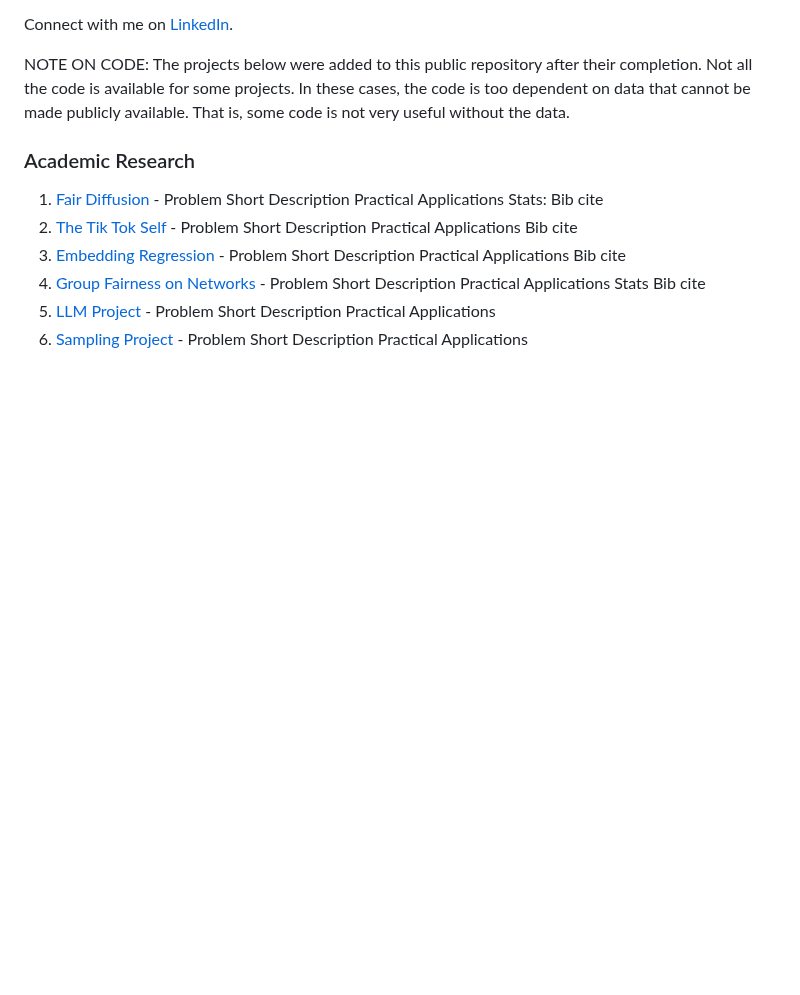
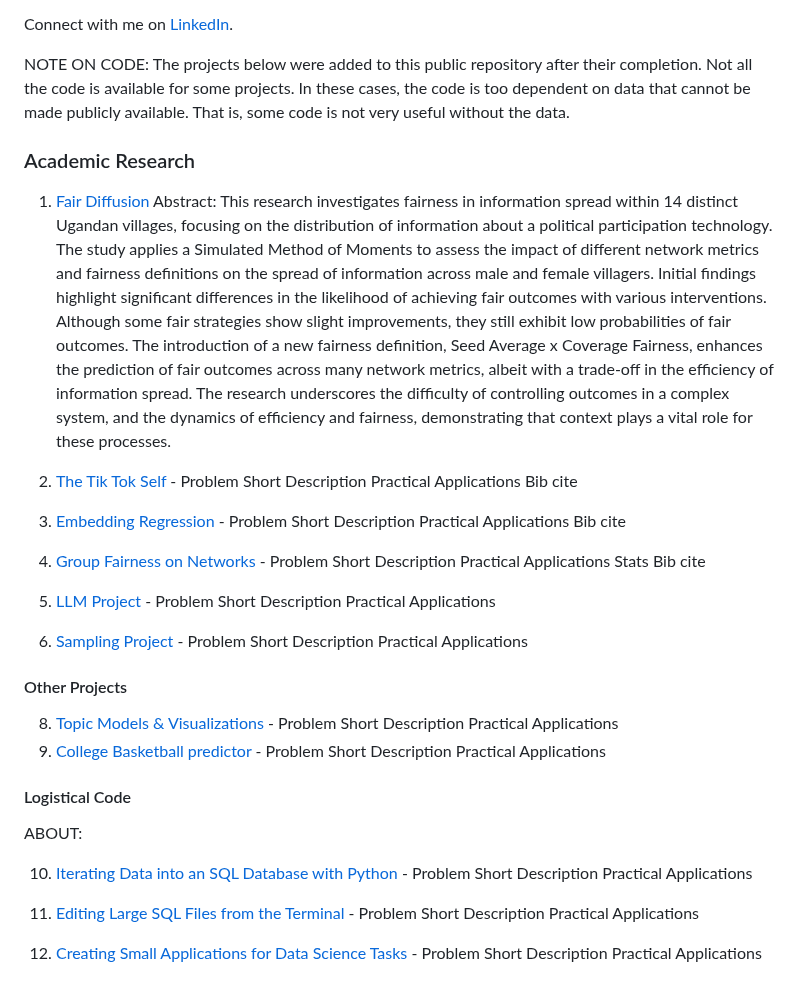
Before and after one commit to jsachs802/research_overview, a Markdown page: README.md, the part around the change. Drawn GitHub-style; blank space fills up the shorter version.

```diff
--- a/README.md
+++ b/README.md
@@ -33,11 +33,19 @@ The projects below were added to this public repository after their completion.
 
 ### Academic Research
 
-1. [Fair Diffusion](https://github.com/jsachs802/research_overview/blob/main/fair_diffusion/fair_diff_readme.md) - Problem
-   Short Description
-   Practical Applications
-   Stats:
-   Bib cite
+1. [Fair Diffusion](https://github.com/jsachs802/research_overview/blob/main/fair_diffusion/fair_diff_readme.md)
+   Abstract:
+   This research investigates fairness in information spread within 14 distinct Ugandan villages, focusing on
+   the distribution of information about a political participation technology. The study applies a Simulated
+   Method of Moments to assess the impact of different network metrics and fairness definitions on the
+   spread of information across male and female villagers. Initial findings highlight significant differences
+   in the likelihood of achieving fair outcomes with various interventions. Although some fair strategies
+   show slight improvements, they still exhibit low probabilities of fair outcomes. The introduction of a
+   new fairness definition, Seed Average x Coverage Fairness, enhances the prediction of fair outcomes
+   across many network metrics, albeit with a trade-off in the efficiency of information spread. The research
+   underscores the difficulty of controlling outcomes in a complex system, and the dynamics of efficiency
+   and fairness, demonstrating that context plays a vital role for these processes.
+
 3. [The Tik Tok Self](https://github.com/jsachs802/research_overview/blob/main/tiktokself/tiktok_readme.md) - Problem
    Short Description
    Practical Applications
@@ -57,3 +65,28 @@ The projects below were added to this public repository after their completion.
 7. [Sampling Project](https://github.com/jsachs802/research_overview/blob/main/orthogonal_sampling/orthogonal_readme.md) - Problem
    Short Description
    Practical Applications
+
+
+#### Other Projects
+8. [Topic Models & Visualizations](https://github.com/jsachs802/research_overview/blob/main/orthogonal_sampling/orthogonal_readme.md) - Problem
+   Short Description
+   Practical Applications
+9. [College Basketball predictor](https://github.com/jsachs802/research_overview/blob/main/orthogonal_sampling/orthogonal_readme.md) - Problem
+   Short Description
+   Practical Applications
+
+#### Logistical Code
+
+ABOUT:
+
+10. [Iterating Data into an SQL Database with Python](https://github.com/jsachs802/research_overview/blob/main/orthogonal_sampling/orthogonal_readme.md) - Problem
+   Short Description
+   Practical Applications
+
+11. [Editing Large SQL Files from the Terminal](https://github.com/jsachs802/research_overview/blob/main/orthogonal_sampling/orthogonal_readme.md) - Problem
+   Short Description
+   Practical Applications
+
+12. [Creating Small Applications for Data Science Tasks](https://github.com/jsachs802/research_overview/blob/main/orthogonal_sampling/orthogonal_readme.md) - Problem
+   Short Description
+   Practical Applications
```
